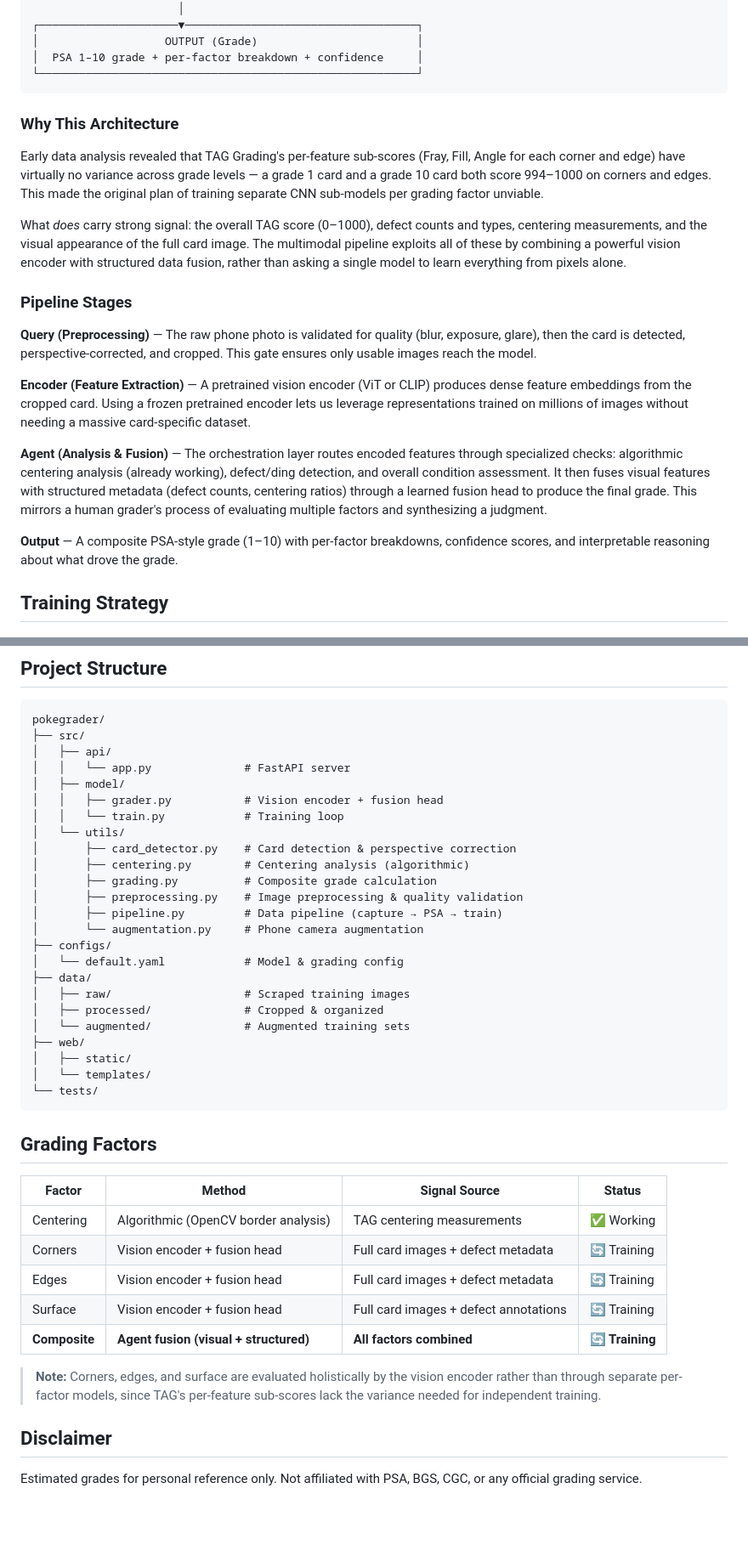
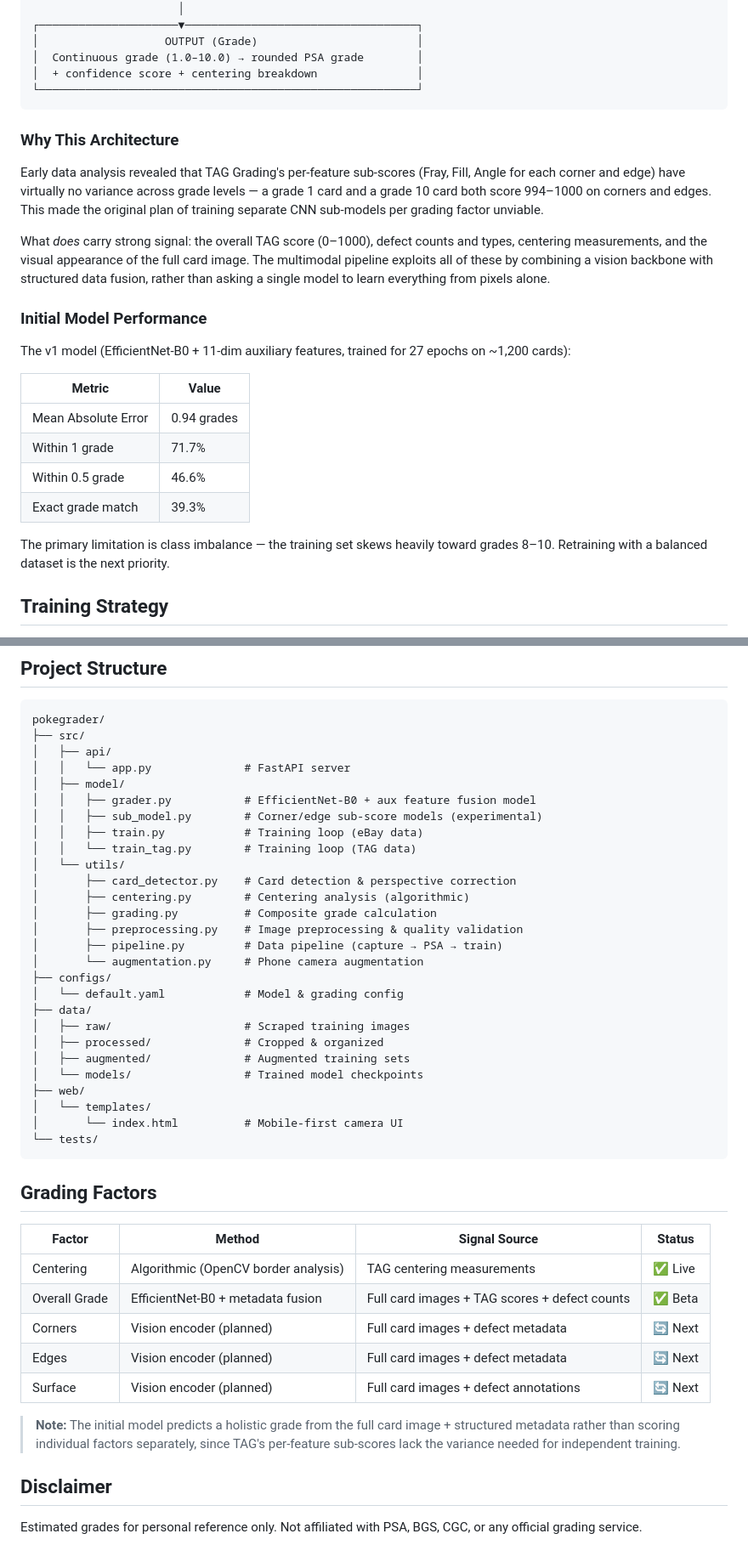
Before and after one commit to kevinjohnwilliams/pokemon-card-grader, a Markdown page: README.md, 2 parts joined by grey strips. Shown at 85% size. GitHub-like rendering; blank space fills up the shorter version.

````diff
--- a/README.md
+++ b/README.md
@@ -50,7 +60,8 @@ PokéGrader uses a multimodal pipeline that mirrors how a human grader evaluates
                       │
 ┌─────────────────────▼───────────────────────────────────┐
 │                   OUTPUT (Grade)                        │
-│  PSA 1–10 grade + per-factor breakdown + confidence     │
+│  Continuous grade (1.0–10.0) → rounded PSA grade        │
+│  + confidence score + centering breakdown               │
 └─────────────────────────────────────────────────────────┘
 ```
 
@@ -58,17 +69,20 @@ PokéGrader uses a multimodal pipeline that mirrors how a human grader evaluates
 
 Early data analysis revealed that TAG Grading's per-feature sub-scores (Fray, Fill, Angle for each corner and edge) have virtually no variance across grade levels — a grade 1 card and a grade 10 card both score 994–1000 on corners and edges. This made the original plan of training separate CNN sub-models per grading factor unviable.
 
-What *does* carry strong signal: the overall TAG score (0–1000), defect counts and types, centering measurements, and the visual appearance of the full card image. The multimodal pipeline exploits all of these by combining a powerful vision encoder with structured data fusion, rather than asking a single model to learn everything from pixels alone.
+What *does* carry strong signal: the overall TAG score (0–1000), defect counts and types, centering measurements, and the visual appearance of the full card image. The multimodal pipeline exploits all of these by combining a vision backbone with structured data fusion, rather than asking a single model to learn everything from pixels alone.
 
-### Pipeline Stages
+### Initial Model Performance
 
-**Query (Preprocessing)** — The raw phone photo is validated for quality (blur, exposure, glare), then the card is detected, perspective-corrected, and cropped. This gate ensures only usable images reach the model.
+The v1 model (EfficientNet-B0 + 11-dim auxiliary features, trained for 27 epochs on ~1,200 cards):
 
-**Encoder (Feature Extraction)** — A pretrained vision encoder (ViT or CLIP) produces dense feature embeddings from the cropped card. Using a frozen pretrained encoder lets us leverage representations trained on millions of images without needing a massive card-specific dataset.
+| Metric | Value |
+|--------|-------|
+| Mean Absolute Error | 0.94 grades |
+| Within 1 grade | 71.7% |
+| Within 0.5 grade | 46.6% |
+| Exact grade match | 39.3% |
 
-**Agent (Analysis & Fusion)** — The orchestration layer routes encoded features through specialized checks: algorithmic centering analysis (already working), defect/ding detection, and overall condition assessment. It then fuses visual features with structured metadata (defect counts, centering ratios) through a learned fusion head to produce the final grade. This mirrors a human grader's process of evaluating multiple factors and synthesizing a judgment.
-
-**Output** — A composite PSA-style grade (1–10) with per-factor breakdowns, confidence scores, and interpretable reasoning about what drove the grade.
+The primary limitation is class imbalance — the training set skews heavily toward grades 8–10. Retraining with a balanced dataset is the next priority.
 
 ## Training Strategy
 
@@ -148,8 +168,10 @@ pokegrader/
 │   ├── api/
 │   │   └── app.py              # FastAPI server
 │   ├── model/
-│   │   ├── grader.py           # Vision encoder + fusion head
-│   │   └── train.py            # Training loop
+│   │   ├── grader.py           # EfficientNet-B0 + aux feature fusion model
+│   │   ├── sub_model.py        # Corner/edge sub-score models (experimental)
+│   │   ├── train.py            # Training loop (eBay data)
+│   │   └── train_tag.py        # Training loop (TAG data)
 │   └── utils/
 │       ├── card_detector.py    # Card detection & perspective correction
 │       ├── centering.py        # Centering analysis (algorithmic)
@@ -162,10 +184,11 @@ pokegrader/
 ├── data/
 │   ├── raw/                    # Scraped training images
 │   ├── processed/              # Cropped & organized
-│   └── augmented/              # Augmented training sets
+│   ├── augmented/              # Augmented training sets
+│   └── models/                 # Trained model checkpoints
 ├── web/
-│   ├── static/
 │   └── templates/
+│       └── index.html          # Mobile-first camera UI
 └── tests/
 ```
 
@@ -173,13 +196,13 @@ pokegrader/
 
 | Factor | Method | Signal Source | Status |
 |--------|--------|--------------|--------|
-| Centering | Algorithmic (OpenCV border analysis) | TAG centering measurements | ✅ Working |
-| Corners | Vision encoder + fusion head | Full card images + defect metadata | 🔄 Training |
-| Edges | Vision encoder + fusion head | Full card images + defect metadata | 🔄 Training |
-| Surface | Vision encoder + fusion head | Full card images + defect annotations | 🔄 Training |
-| **Composite** | **Agent fusion (visual + structured)** | **All factors combined** | **🔄 Training** |
+| Centering | Algorithmic (OpenCV border analysis) | TAG centering measurements | ✅ Live |
+| Overall Grade | EfficientNet-B0 + metadata fusion | Full card images + TAG scores + defect counts | ✅ Beta |
+| Corners | Vision encoder (planned) | Full card images + defect metadata | 🔄 Next |
+| Edges | Vision encoder (planned) | Full card images + defect metadata | 🔄 Next |
+| Surface | Vision encoder (planned) | Full card images + defect annotations | 🔄 Next |
 
-> **Note:** Corners, edges, and surface are evaluated holistically by the vision encoder rather than through separate per-factor models, since TAG's per-feature sub-scores lack the variance needed for independent training.
+> **Note:** The initial model predicts a holistic grade from the full card image + structured metadata rather than scoring individual factors separately, since TAG's per-feature sub-scores lack the variance needed for independent training.
 
 ## Disclaimer
 
````
Also changed, not shown: other parts of README.md (+32 -16 lines), docs/screenshot-beta.png (added).
